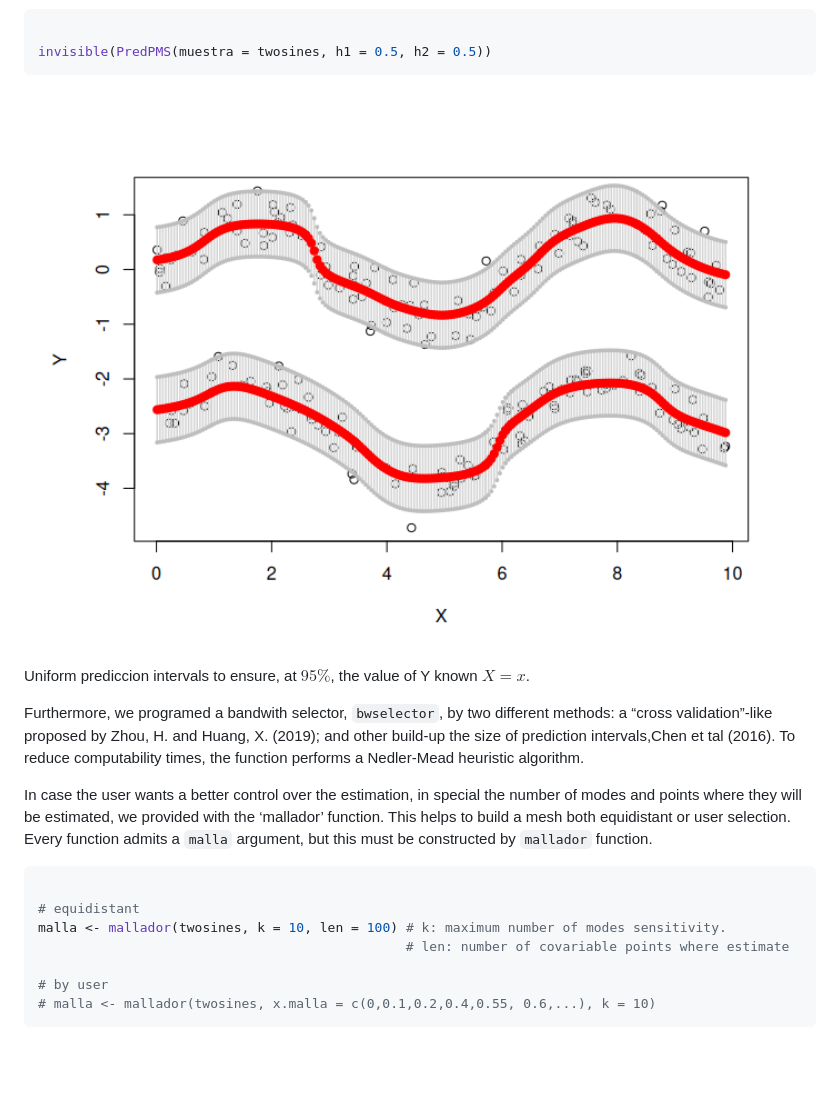
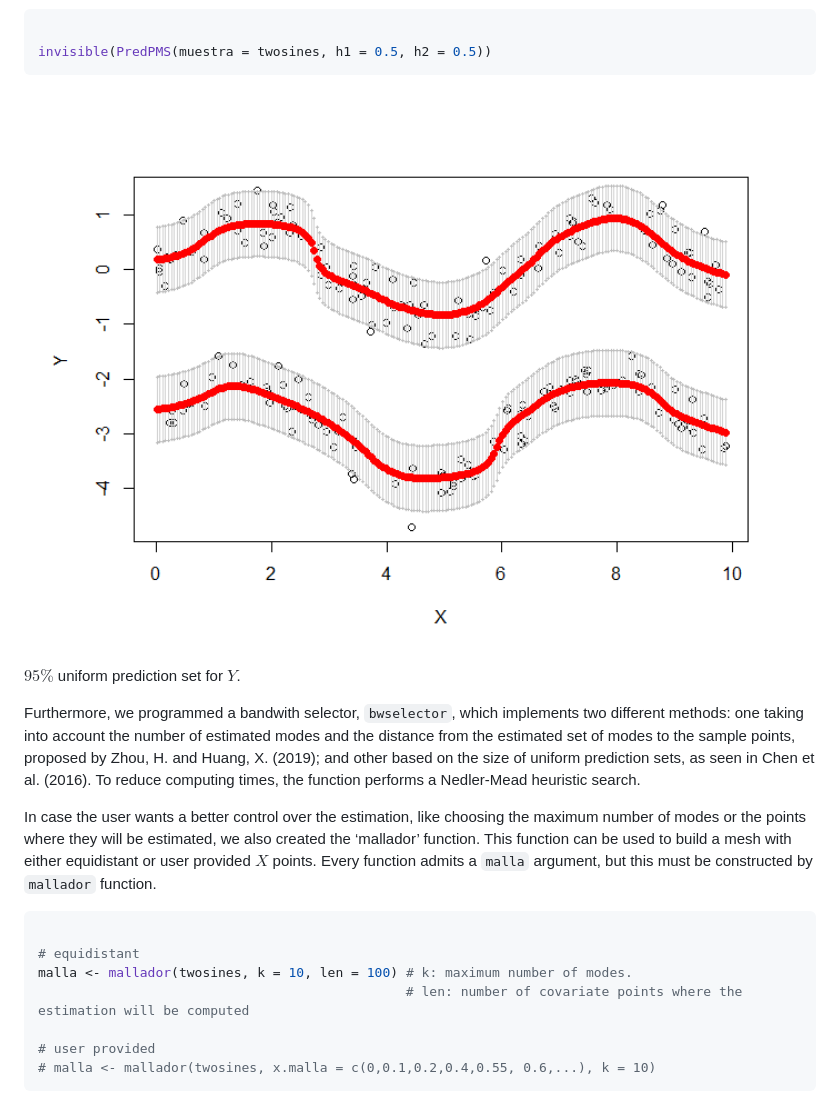
Before and after one commit to Brigantium/MRpms, a Markdown page: README.md, the part around the change printed below. GitHub-like rendering; pictures changed too: man/figures/README-unnamed-chunk-4-1.png; blank space fills up the shorter version.

````diff
--- a/README.md
+++ b/README.md
@@ -81,30 +80,32 @@ invisible(PredPMS(muestra = twosines, h1 = 0.5, h2 = 0.5))
 <p class="caption">
 
-Uniform prediccion intervals to ensure, at $95\%$, the value of Y known
-$X = x$.
+$95\%$ uniform prediction set for $Y$.
 </p>
 
 </div>
 
-Furthermore, we programed a bandwith selector, `bwselector`, by two
-different methods: a “cross validation”-like proposed by Zhou, H. and
-Huang, X. (2019); and other build-up the size of prediction
-intervals,Chen et tal (2016). To reduce computability times, the
-function performs a Nedler-Mead heuristic algorithm.
+Furthermore, we programmed a bandwith selector, `bwselector`, which
+implements two different methods: one taking into account the number of
+estimated modes and the distance from the estimated set of modes to the
+sample points, proposed by Zhou, H. and Huang, X. (2019); and other
+based on the size of uniform prediction sets, as seen in Chen et
+al. (2016). To reduce computing times, the function performs a
+Nedler-Mead heuristic search.
 
-In case the user wants a better control over the estimation, in special
-the number of modes and points where they will be estimated, we provided
-with the ‘mallador’ function. This helps to build a mesh both
-equidistant or user selection. Every function admits a `malla` argument,
-but this must be constructed by `mallador` function.
+In case the user wants a better control over the estimation, like
+choosing the maximum number of modes or the points where they will be
+estimated, we also created the ‘mallador’ function. This function can be
+used to build a mesh with either equidistant or user provided $X$
+points. Every function admits a `malla` argument, but this must be
+constructed by `mallador` function.
 
 ``` r
 
 # equidistant
-malla <- mallador(twosines, k = 10, len = 100) # k: maximum number of modes sensitivity.
-                                               # len: number of covariable points where estimate
+malla <- mallador(twosines, k = 10, len = 100) # k: maximum number of modes.
+                                               # len: number of covariate points where the estimation will be computed
 
-# by user
+# user provided
 # malla <- mallador(twosines, x.malla = c(0,0.1,0.2,0.4,0.55, 0.6,...), k = 10)
 ```
 
````
Also changed, not shown: other parts of README.md (+18 -19 lines), man/figures/README-unnamed-chunk-2-1.png, man/figures/README-unnamed-chunk-3-1.png, 11 other files.
